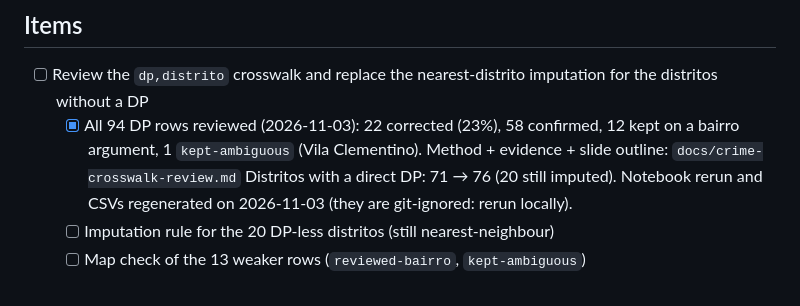
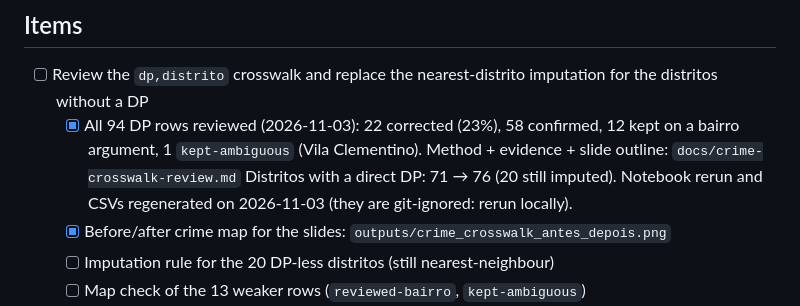
Before and after one commit to YusukeHayashibara/Property-pricing-for-Airbnb, a Markdown page: docs/notes/aggregation-open-items.md, the part around the change. GitHub-like rendering.

```diff
--- a/docs/notes/aggregation-open-items.md
+++ b/docs/notes/aggregation-open-items.md
@@ -15,6 +15,7 @@ Source of the list: `obsidian-vault/09 - Spatial Aggregation.md` (checklist at t
         Method + evidence + slide outline: `docs/crime-crosswalk-review.md`
         Distritos with a direct DP: 71 → 76 (20 still imputed). Notebook rerun and
         CSVs regenerated on 2026-11-03 (they are git-ignored: rerun locally).
+  - [x] Before/after crime map for the slides: `outputs/crime_crosswalk_antes_depois.png`
   - [ ] Imputation rule for the 20 DP-less distritos (still nearest-neighbour)
   - [ ] Map check of the 13 weaker rows (`reviewed-bairro`, `kept-ambiguous`)
   - [x] Population by distrito: `data/external/populacao_distrito_2022.csv`
```
Also changed, not shown: docs/crime-crosswalk-review.md (+8 -2 lines), outputs/crime_crosswalk_antes_depois.png (added), 3 other files.
